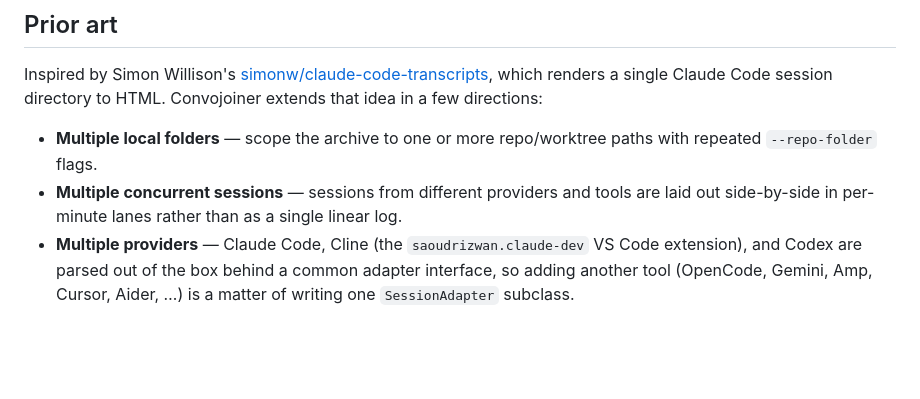
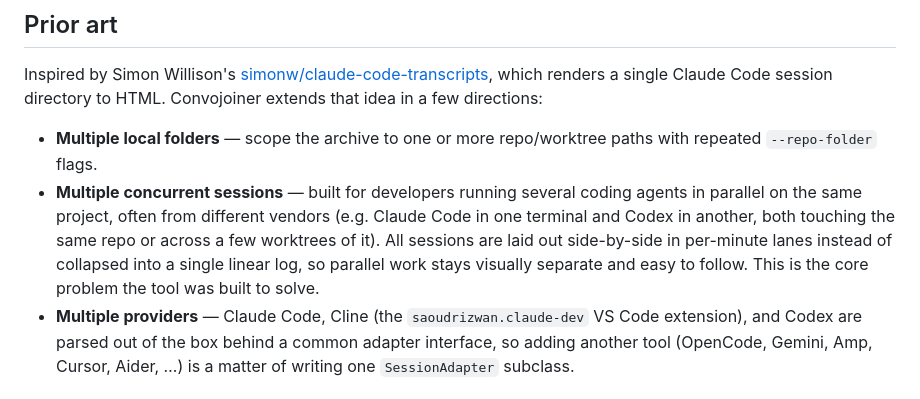
Before and after one commit to akurilin/convojoiner, a Markdown page: README.md, the part around the change. Drawn GitHub-style; blank space fills up the shorter version.

Commit message:
Clarify the concurrent-sessions use case in the README
The 'multiple concurrent sessions' bullet was describing the layout
without explaining who it's for. Spell out the problem this tool is
built to solve: developers running several coding agents in parallel
on the same project, often from different vendors (Claude Code + Codex,
multiple Claude Code sessions across worktrees, etc.), where a single
linear log would collapse the parallel activity.

Co-Authored-By: Claude Opus 4.7 (1M context) <noreply@anthropic.com>

```diff
--- a/README.md
+++ b/README.md
@@ -26,8 +26,13 @@ that idea in a few directions:
 
 - **Multiple local folders** — scope the archive to one or more repo/worktree
   paths with repeated `--repo-folder` flags.
-- **Multiple concurrent sessions** — sessions from different providers and tools
-  are laid out side-by-side in per-minute lanes rather than as a single linear log.
+- **Multiple concurrent sessions** — built for developers running several
+  coding agents in parallel on the same project, often from different vendors
+  (e.g. Claude Code in one terminal and Codex in another, both touching the
+  same repo or across a few worktrees of it). All sessions are laid out
+  side-by-side in per-minute lanes instead of collapsed into a single linear
+  log, so parallel work stays visually separate and easy to follow. This is
+  the core problem the tool was built to solve.
 - **Multiple providers** — Claude Code, Cline (the `saoudrizwan.claude-dev` VS
   Code extension), and Codex are parsed out of the box behind a common adapter
   interface, so adding another tool (OpenCode, Gemini, Amp, Cursor, Aider, …)
```
